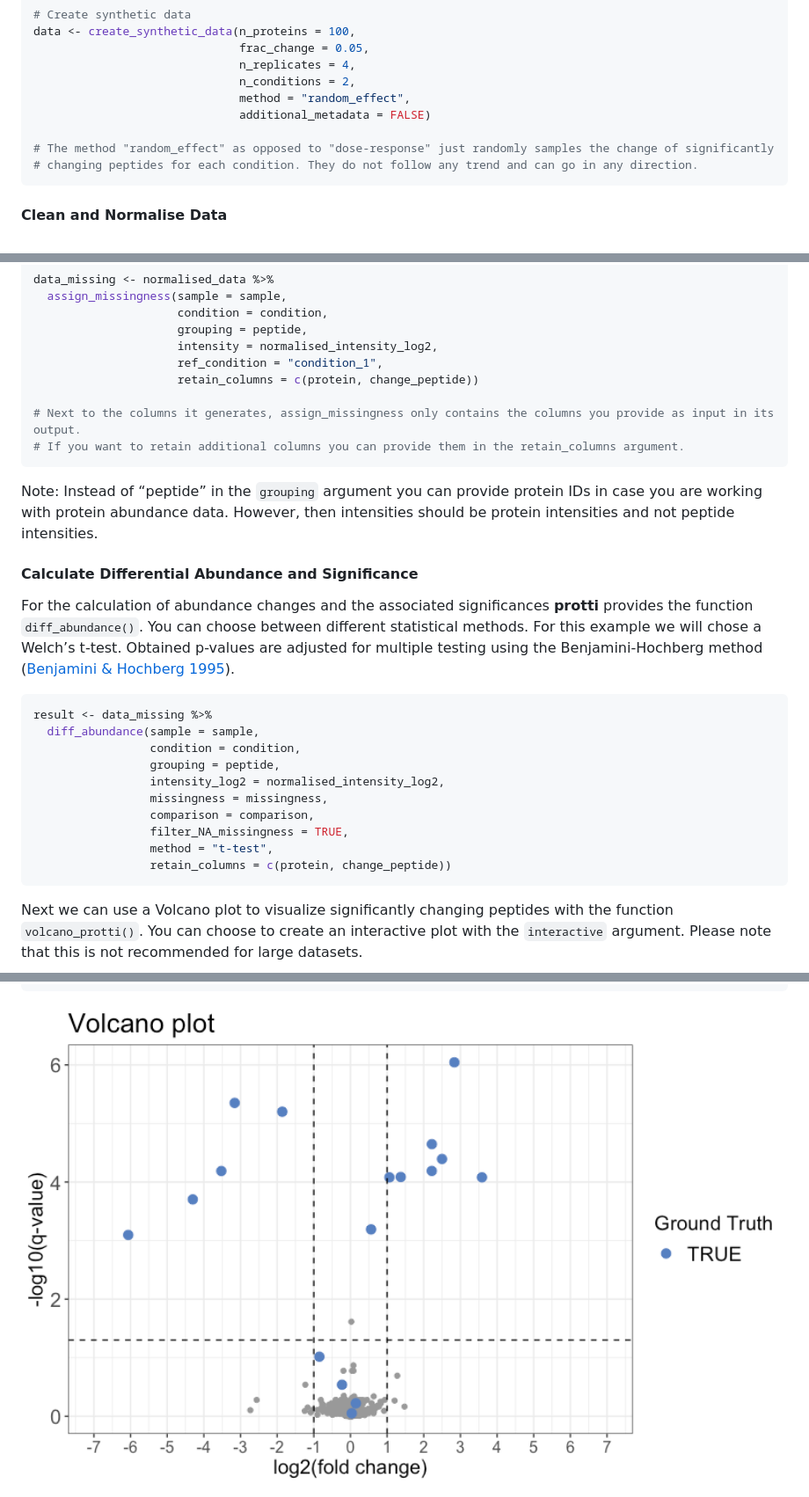
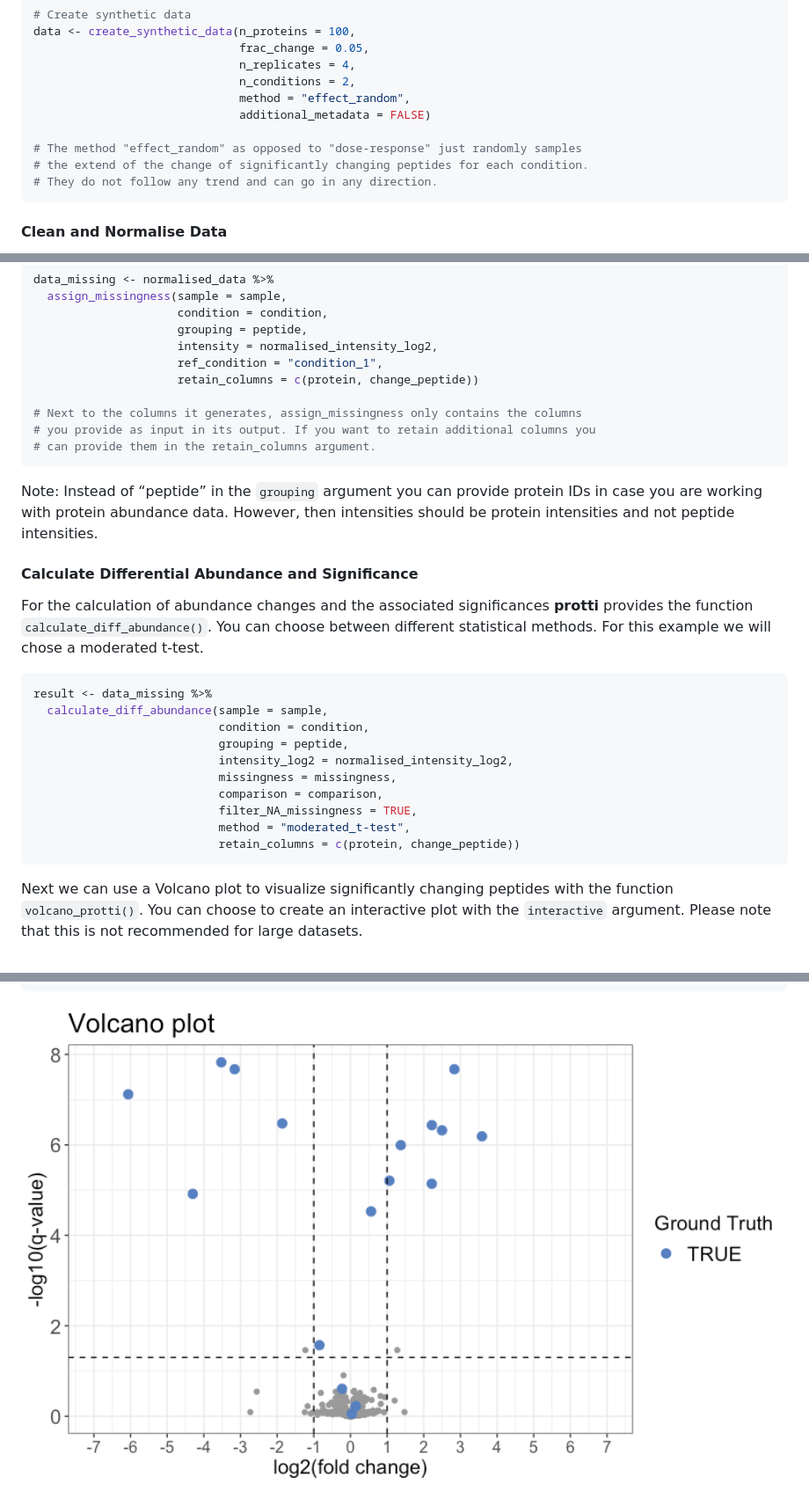
Before and after one commit to jpquast/protti, a Markdown page: README.md, 3 parts joined by grey strips. Shown: that part at 88% size. GitHub-like rendering; pictures changed too: man/figures/README-volcano-1.png.

Commit message:
Update documentation

````diff
--- a/README.md
+++ b/README.md
@@ -181,11 +190,12 @@ data <- create_synthetic_data(n_proteins = 100,
                               frac_change = 0.05,
                               n_replicates = 4,
                               n_conditions = 2,
-                              method = "random_effect",
+                              method = "effect_random",
                               additional_metadata = FALSE)
 
-# The method "random_effect" as opposed to "dose-response" just randomly samples the change of significantly
-# changing peptides for each condition. They do not follow any trend and can go in any direction.
+# The method "effect_random" as opposed to "dose-response" just randomly samples
+# the extend of the change of significantly changing peptides for each condition.
+# They do not follow any trend and can go in any direction.
 ```
 
 #### Clean and Normalise Data
@@ -261,8 +271,9 @@ data_missing <- normalised_data %>%
                      ref_condition = "condition_1",
                      retain_columns = c(protein, change_peptide))
 
-# Next to the columns it generates, assign_missingness only contains the columns you provide as input in its output.
-# If you want to retain additional columns you can provide them in the retain_columns argument.
+# Next to the columns it generates, assign_missingness only contains the columns
+# you provide as input in its output. If you want to retain additional columns you
+# can provide them in the retain_columns argument.
 ```
 
 Note: Instead of “peptide” in the `grouping` argument you can provide
@@ -273,23 +284,21 @@ intensities.
 #### Calculate Differential Abundance and Significance
 
 For the calculation of abundance changes and the associated
-significances **protti** provides the function `diff_abundance()`. You
-can choose between different statistical methods. For this example we
-will chose a Welch’s t-test. Obtained p-values are adjusted for multiple
-testing using the Benjamini-Hochberg method ([Benjamini & Hochberg
-1995](http://www.math.tau.ac.il/~ybenja/MyPapers/benjamini_hochberg1995.pdf)).
+significances **protti** provides the function
+`calculate_diff_abundance()`. You can choose between different
+statistical methods. For this example we will chose a moderated t-test.
 
 ``` r
 result <- data_missing %>%
-  diff_abundance(sample = sample,
-                 condition = condition,
-                 grouping = peptide,
-                 intensity_log2 = normalised_intensity_log2,
-                 missingness = missingness,
-                 comparison = comparison,
-                 filter_NA_missingness = TRUE,
-                 method = "t-test",
-                 retain_columns = c(protein, change_peptide))
+  calculate_diff_abundance(sample = sample,
+                           condition = condition,
+                           grouping = peptide,
+                           intensity_log2 = normalised_intensity_log2,
+                           missingness = missingness,
+                           comparison = comparison,
+                           filter_NA_missingness = TRUE,
+                           method = "moderated_t-test",
+                           retain_columns = c(protein, change_peptide))
 ```
 
 Next we can use a Volcano plot to visualize significantly changing
````
Also changed, not shown: other parts of README.md (+11 -2 lines), 9 other files.
